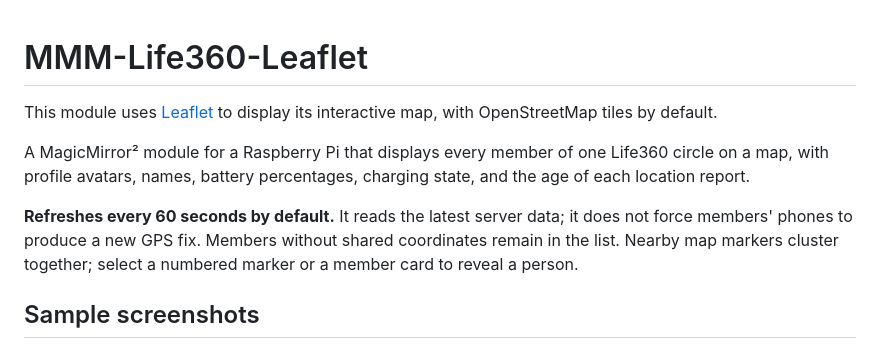
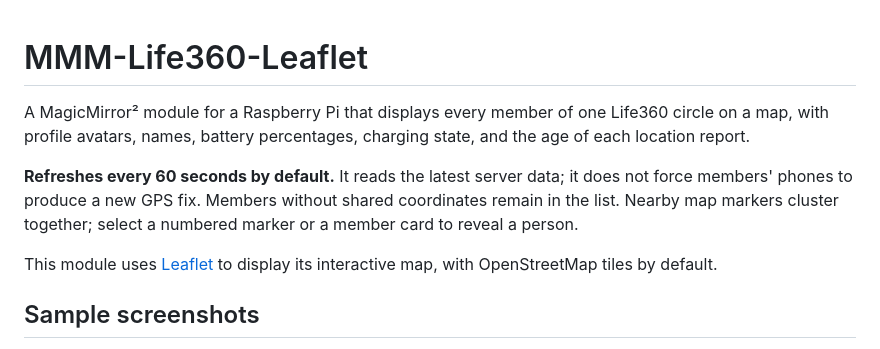
Before and after one commit to DrWatson/MMM-Life360-Leaflet, a Markdown page: README.md, the part around the change. GitHub-like rendering.

Commit message:
moved leaflet cred

```diff
--- a/README.md
+++ b/README.md
@@ -1,10 +1,10 @@
 # MMM-Life360-Leaflet
-
-This module uses [Leaflet](https://leafletjs.com/) to display its interactive map, with OpenStreetMap tiles by default.
 
 A MagicMirror² module for a Raspberry Pi that displays every member of one Life360 circle on a map, with profile avatars, names, battery percentages, charging state, and the age of each location report.
 
 **Refreshes every 60 seconds by default.** It reads the latest server data; it does not force members' phones to produce a new GPS fix. Members without shared coordinates remain in the list. Nearby map markers cluster together; select a numbered marker or a member card to reveal a person.
+
+This module uses [Leaflet](https://leafletjs.com/) to display its interactive map, with OpenStreetMap tiles by default.
 
 ## Sample screenshots
 
```
